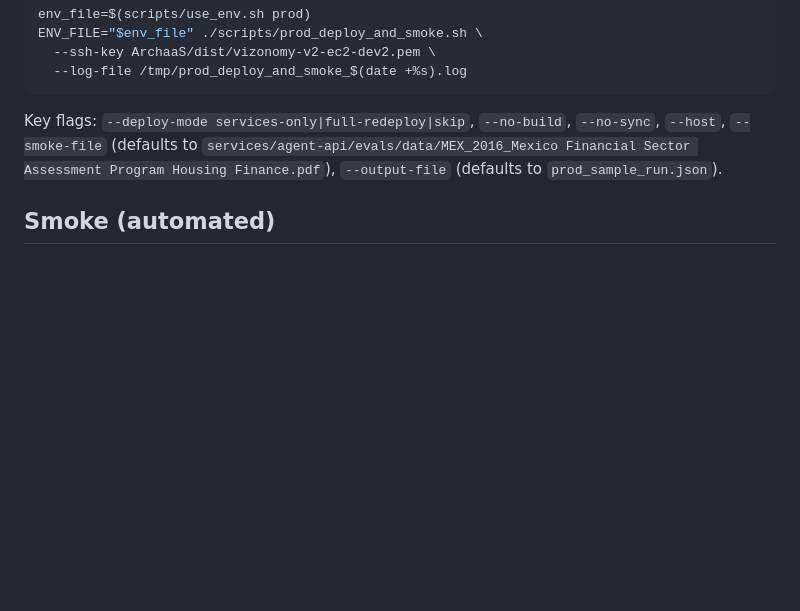
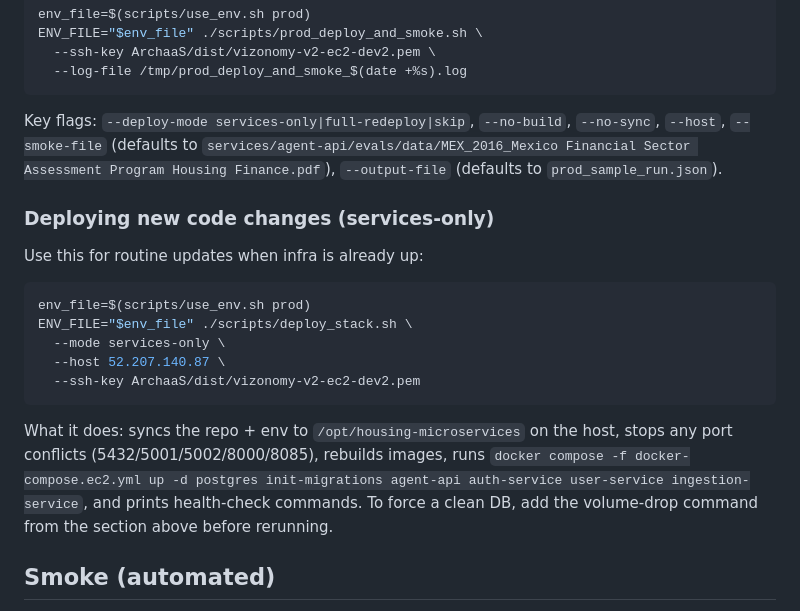
Before and after one commit to VizonomyBO/housing-microservices, a Markdown page: docs/runbooks/prod_setup.md, the part around the change. GitHub-like rendering; blank space fills up the shorter version.

Commit message:
Document prod deploy flow with init-migrations

````diff
--- a/docs/runbooks/prod_setup.md
+++ b/docs/runbooks/prod_setup.md
@@ -43,6 +43,17 @@ ENV_FILE="$env_file" ./scripts/prod_deploy_and_smoke.sh \
   --log-file /tmp/prod_deploy_and_smoke_$(date +%s).log
 ```
 Key flags: `--deploy-mode services-only|full-redeploy|skip`, `--no-build`, `--no-sync`, `--host`, `--smoke-file` (defaults to `services/agent-api/evals/data/MEX_2016_Mexico Financial Sector Assessment Program Housing Finance.pdf`), `--output-file` (defaults to `prod_sample_run.json`).
+
+### Deploying new code changes (services-only)
+Use this for routine updates when infra is already up:
+```bash
+env_file=$(scripts/use_env.sh prod)
+ENV_FILE="$env_file" ./scripts/deploy_stack.sh \
+  --mode services-only \
+  --host 52.207.140.87 \
+  --ssh-key ArchaaS/dist/vizonomy-v2-ec2-dev2.pem
+```
+What it does: syncs the repo + env to `/opt/housing-microservices` on the host, stops any port conflicts (5432/5001/5002/8000/8085), rebuilds images, runs `docker compose -f docker-compose.ec2.yml up -d postgres init-migrations agent-api auth-service user-service ingestion-service`, and prints health-check commands. To force a clean DB, add the volume-drop command from the section above before rerunning.
 
 ## Smoke (automated)
 Runs ingestion → activation → attachment → chat over live endpoints using the FastAPI ingestion service.
````
